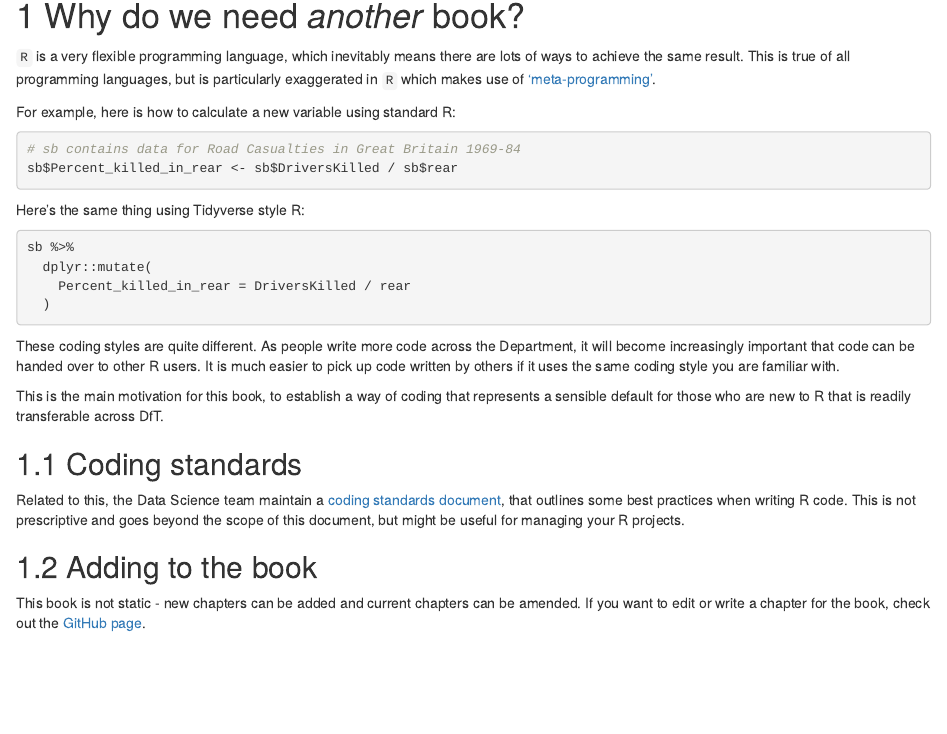
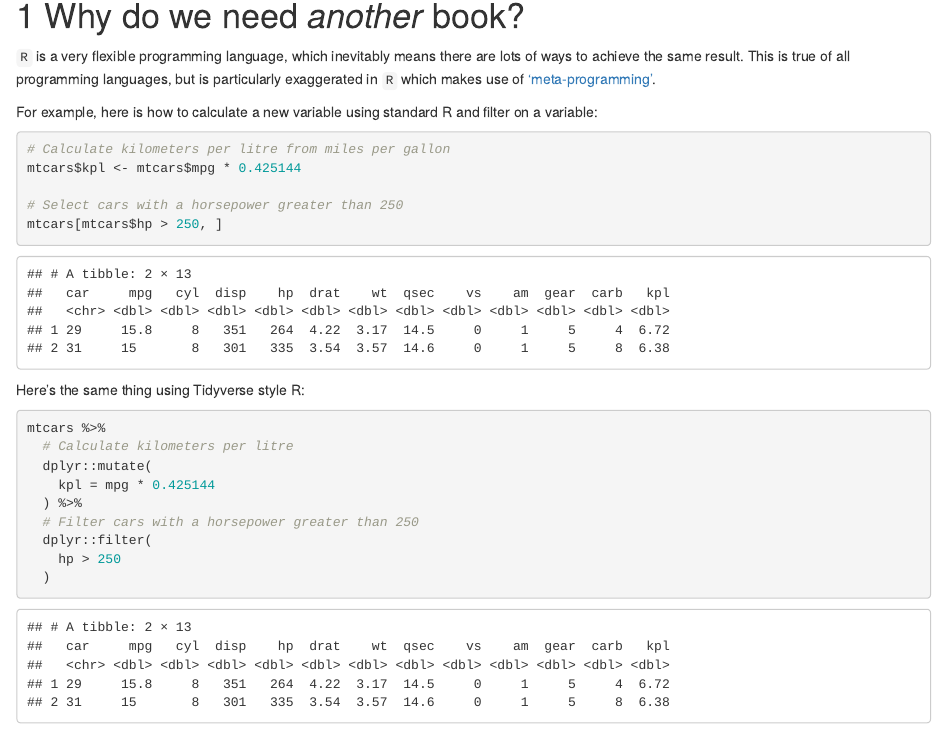
Before and after one commit to department-for-transport/ds-r-training, an R Markdown document (index.Rmd): the page in a window 1100 px wide, from 150 px down. Rendered offline with R 4.5, knitr and Pandoc, with nearby package versions; drawn as R Markdown's standard HTML page in place of the format the file asks for.

Commit message:
Change example to one that follows dataset linting conventions, add table rendering.

````diff
--- a/index.Rmd
+++ b/index.Rmd
@@ -3,4 +3,5 @@ title: "DfT Introduction to R"
 author: "Will Bowditch" #Add names as chapters are added!
 date: "`r Sys.Date()`"
 site: bookdown::bookdown_site
-output: bookdown::gitbook
+output:
+  bookdown::gitbook:
@@ -25,18 +35,26 @@ sb <- data.frame(Seatbelts)
 
 `R` is a very flexible programming language, which inevitably means there are lots of ways to achieve the same result. This is true of all programming languages, but is particularly exaggerated in `R` which makes use of ['meta-programming'](http://adv-r.had.co.nz/).
 
-For example, here is how to calculate a new variable using standard R:
+For example, here is how to calculate a new variable using standard R and filter on a variable:
 ```{r}
-# sb contains data for Road Casualties in Great Britain 1969-84
-sb$Percent_killed_in_rear <- sb$DriversKilled / sb$rear
+# Calculate kilometers per litre from miles per gallon
+mtcars$kpl <- mtcars$mpg * 0.425144
+
+# Select cars with a horsepower greater than 250
+mtcars[mtcars$hp > 250, ]
 ```
 
 Here's the same thing using Tidyverse style R:
-```{r, eval = FALSE}
+```{r}
 
-sb %>%
+mtcars %>%
+  # Calculate kilometers per litre
   dplyr::mutate(
-    Percent_killed_in_rear = DriversKilled / rear
+    kpl = mpg * 0.425144
+  ) %>%
+  # Filter cars with a horsepower greater than 250
+  dplyr::filter(
+    hp > 250
   )
 ```
 
````
Also changed, not shown: index.Rmd (17 more changed lines).
